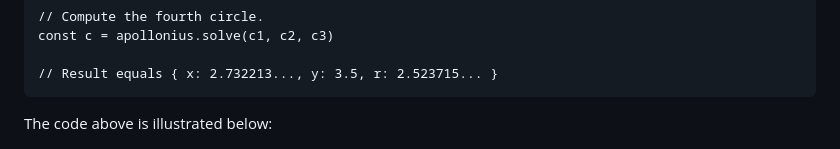
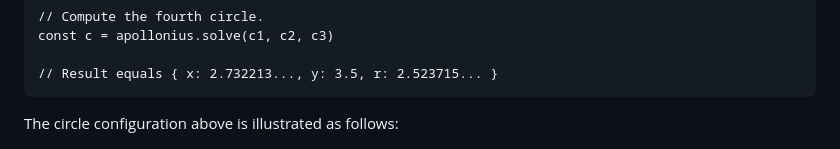
Before and after one commit to axelpale/apollonius, a Markdown page: README.md, the part around one of its changes. Drawn GitHub-style.

````diff
--- a/README.md
+++ b/README.md
@@ -56,7 +56,7 @@ const c = apollonius.solve(c1, c2, c3)
 // Result equals { x: 2.732213..., y: 3.5, r: 2.523715... }
 ```
 
-The code above is illustrated below:
+The circle configuration above is illustrated as follows:
 
 ![Figure: Internally Tangent Circles](doc/example_internal.png "The result circle must be internally tangent to the circles 1 and 3 and externally tangent to the circle 2.")
 
````
Also changed, not shown: other parts of README.md (+1 -1 lines).
